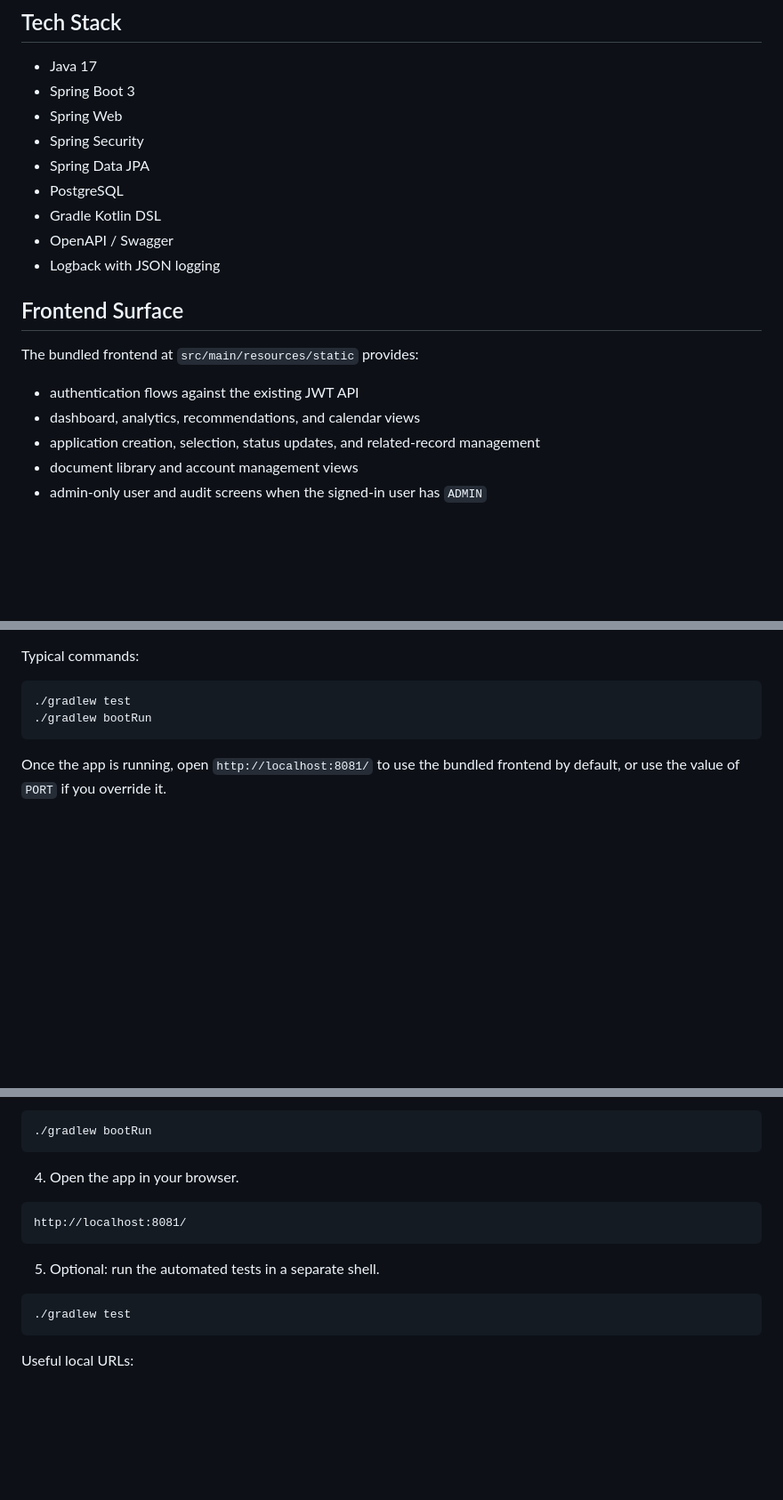
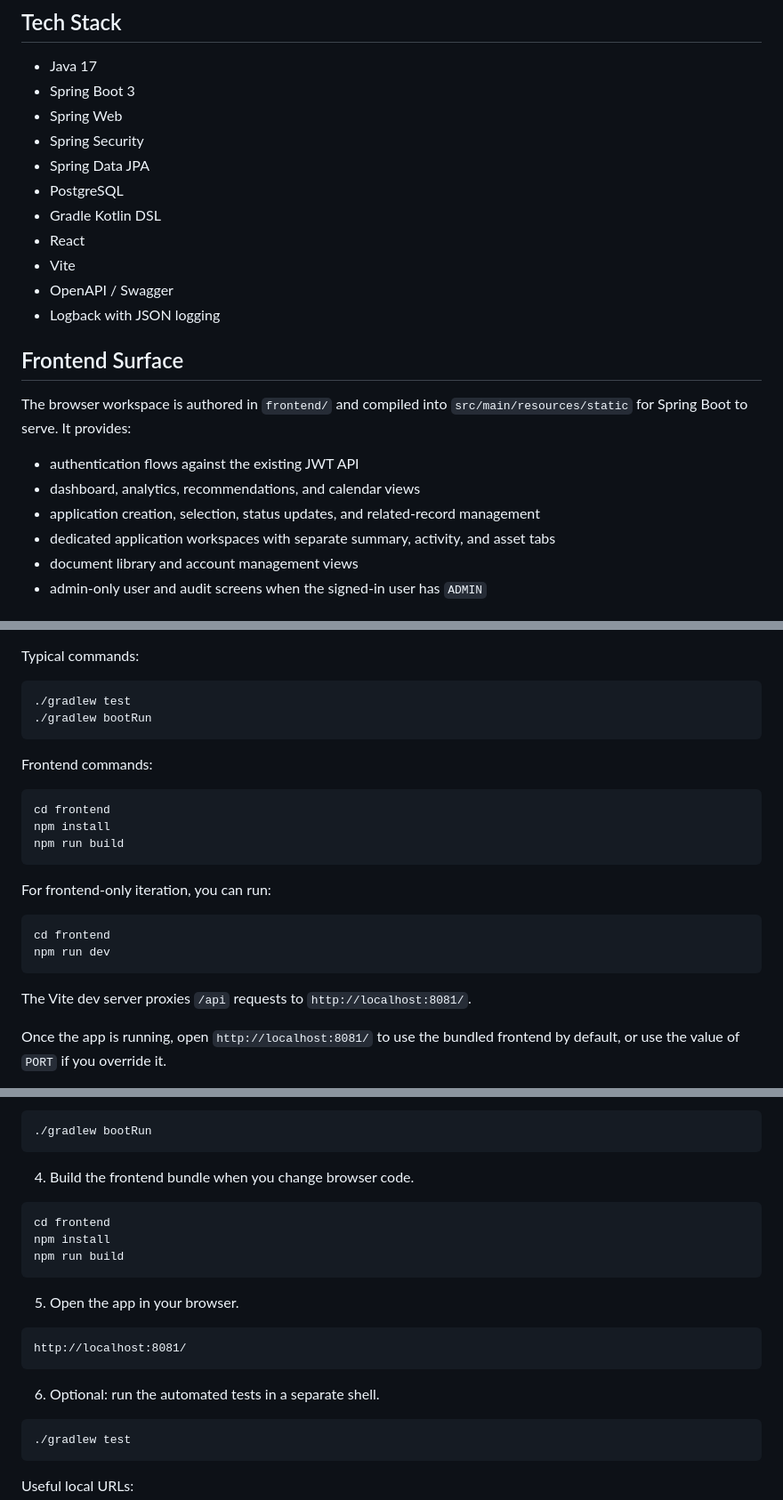
Before and after one commit to VictoriousWealth/job-application-tracker, a Markdown page: README.md, 3 parts joined by grey strips. Shown at 89% size. Drawn GitHub-style; blank space fills up the shorter version.

Commit message:
docs(readme): update frontend build instructions
Revised the description of the bundled browser workspace.

Clarified that the workspace is compiled from a colocated React/Vite frontend.

Added specific frontend commands for building and running the development server.

````diff
--- a/README.md
+++ b/README.md
@@ -38,16 +38,19 @@ Package-level READMEs are also present under `src/main/java/com/nick/job_applica
 - Spring Data JPA
 - PostgreSQL
 - Gradle Kotlin DSL
+- React
+- Vite
 - OpenAPI / Swagger
 - Logback with JSON logging
 
 ## Frontend Surface
 
-The bundled frontend at `src/main/resources/static` provides:
+The browser workspace is authored in `frontend/` and compiled into `src/main/resources/static` for Spring Boot to serve. It provides:
 
 - authentication flows against the existing JWT API
 - dashboard, analytics, recommendations, and calendar views
 - application creation, selection, status updates, and related-record management
+- dedicated application workspaces with separate summary, activity, and asset tabs
 - document library and account management views
 - admin-only user and audit screens when the signed-in user has `ADMIN`
 
@@ -87,6 +92,23 @@ Typical commands:
 ./gradlew test
 ./gradlew bootRun
 ```
+
+Frontend commands:
+
+```bash
+cd frontend
+npm install
+npm run build
+```
+
+For frontend-only iteration, you can run:
+
+```bash
+cd frontend
+npm run dev
+```
+
+The Vite dev server proxies `/api` requests to `http://localhost:8081/`.
 
 Once the app is running, open `http://localhost:8081/` to use the bundled frontend by default, or use the value of `PORT` if you override it.
 
@@ -118,13 +140,21 @@ If you are pointing at an older pre-UUID database, do not use `update`: Hibernat
 ./gradlew bootRun
 ```
 
-4. Open the app in your browser.
+4. Build the frontend bundle when you change browser code.
+
+```bash
+cd frontend
+npm install
+npm run build
+```
+
+5. Open the app in your browser.
 
 ```text
 http://localhost:8081/
 ```
 
-5. Optional: run the automated tests in a separate shell.
+6. Optional: run the automated tests in a separate shell.
 
 ```bash
 ./gradlew test
````
Also changed, not shown: other parts of README.md (+4 -2 lines).
